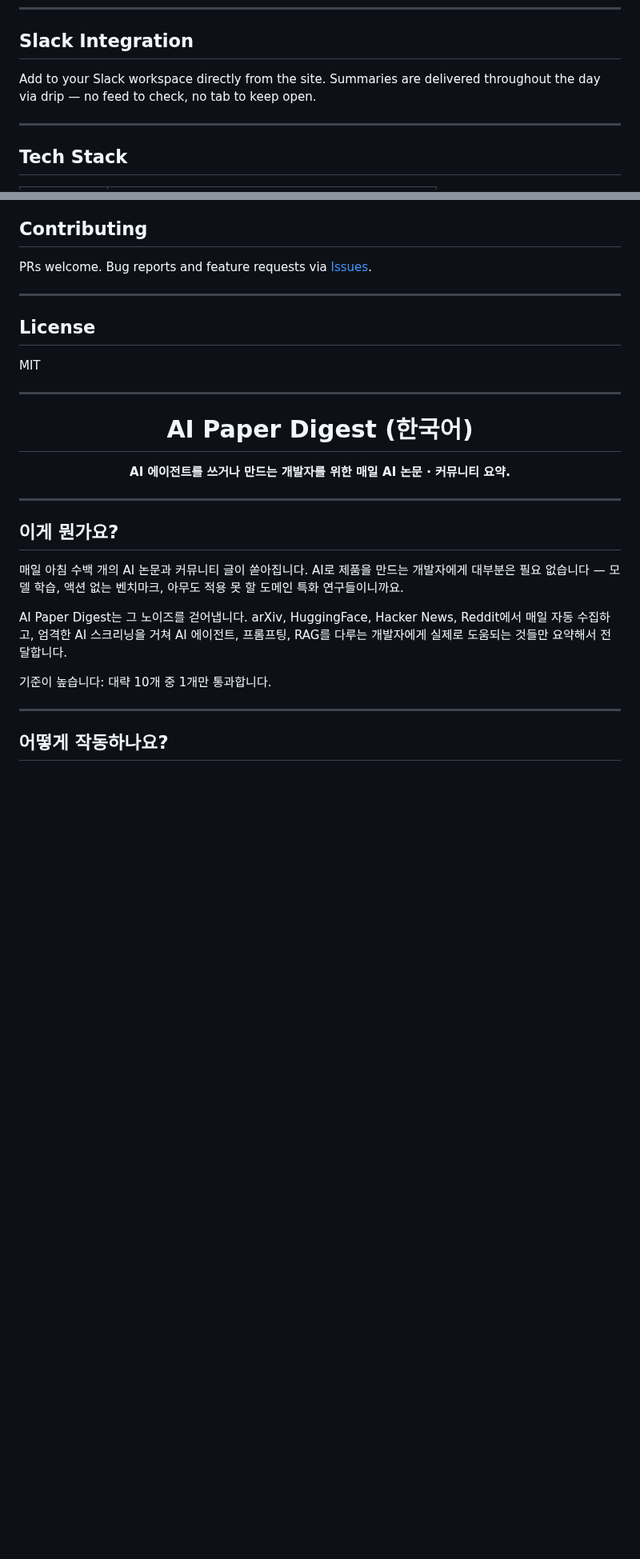
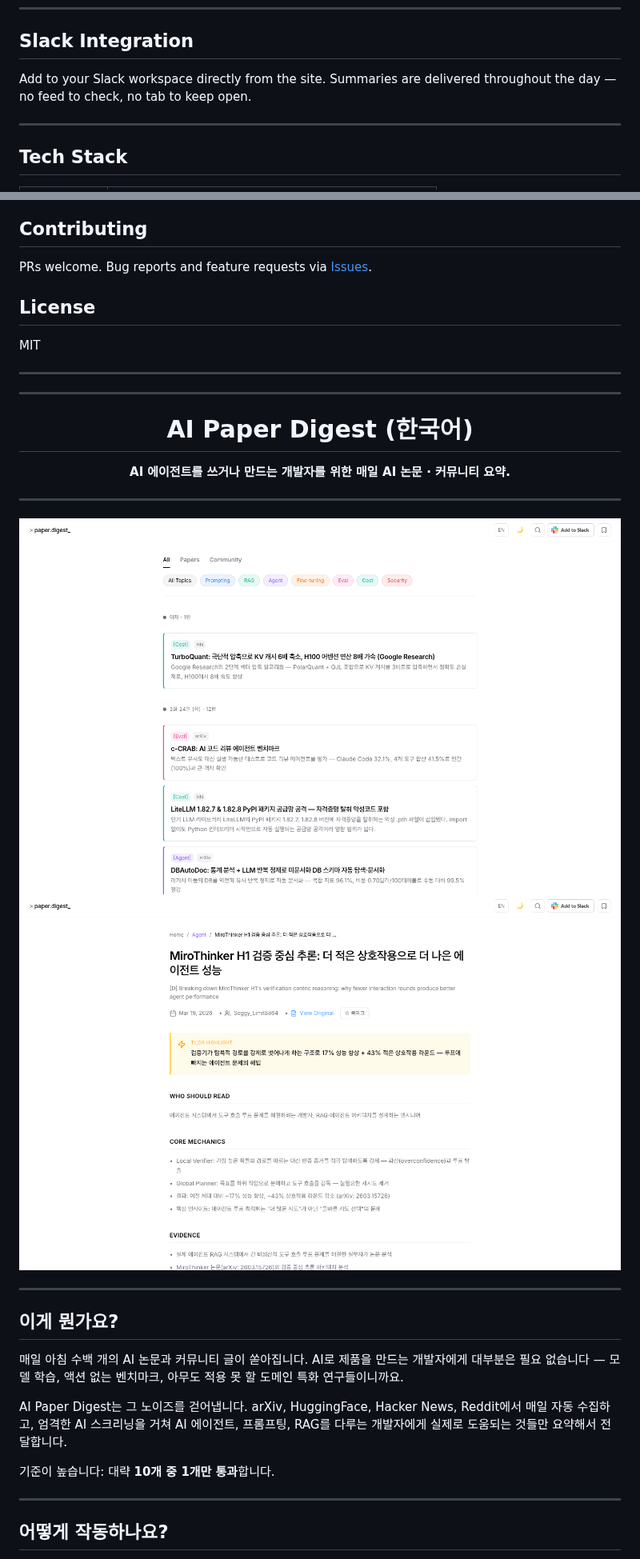
Before and after one commit to kangraemin/ai-paper-digest, a Markdown page: README.md, 2 parts joined by grey strips. Shown at 80% size. Drawn GitHub-style; pictures changed too: docs/screenshot-ko-detail.png (added), docs/screenshot-ko.png; blank space fills up the shorter version.

```diff
--- a/README.md
+++ b/README.md
@@ -71,7 +64,7 @@ Each summary includes:
 
 ## Slack Integration
 
-Add to your Slack workspace directly from the site. Summaries are delivered throughout the day via drip — no feed to check, no tab to keep open.
+Add to your Slack workspace directly from the site. Summaries are delivered throughout the day — no feed to check, no tab to keep open.
 
 ---
 
@@ -104,12 +97,11 @@ npm run dev   # http://localhost:3000
 
 PRs welcome. Bug reports and feature requests via [Issues](../../issues).
 
----
-
 ## License
 
 MIT
 
+---
 ---
 
 <div align="center">
@@ -122,13 +114,18 @@ MIT
 
 ---
 
+<img src="docs/screenshot-ko.png" width="100%" />
+<img src="docs/screenshot-ko-detail.png" width="100%" />
+
+---
+
 ## 이게 뭔가요?
 
 매일 아침 수백 개의 AI 논문과 커뮤니티 글이 쏟아집니다. AI로 제품을 만드는 개발자에게 대부분은 필요 없습니다 — 모델 학습, 액션 없는 벤치마크, 아무도 적용 못 할 도메인 특화 연구들이니까요.
 
 AI Paper Digest는 그 노이즈를 걷어냅니다. arXiv, HuggingFace, Hacker News, Reddit에서 매일 자동 수집하고, 엄격한 AI 스크리닝을 거쳐 AI 에이전트, 프롬프팅, RAG를 다루는 개발자에게 실제로 도움되는 것들만 요약해서 전달합니다.
 
-기준이 높습니다: 대략 10개 중 1개만 통과합니다.
+기준이 높습니다: 대략 **10개 중 1개만 통과**합니다.
 
 ---
 
```
Also changed, not shown: other parts of README.md (+6 -13 lines), docs/screenshot-en-detail.png (added), docs/screenshot-en.png.
